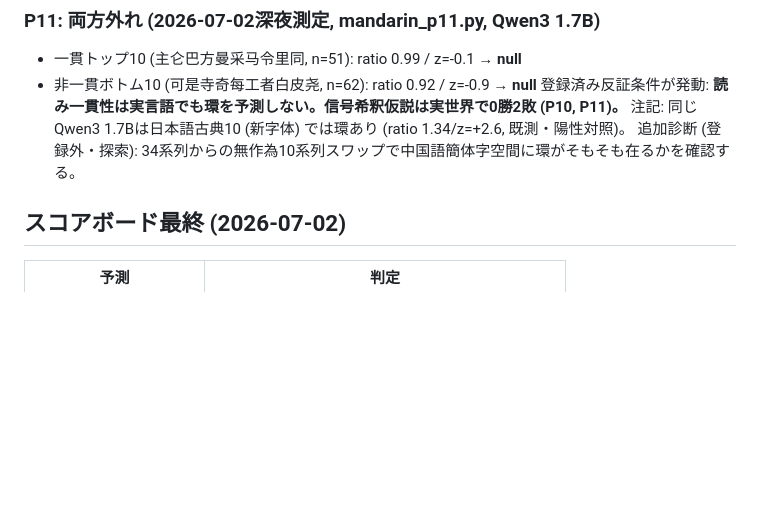
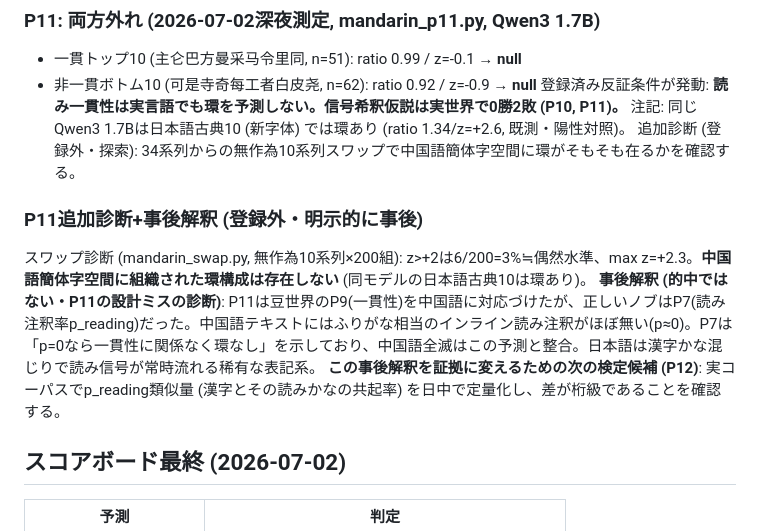
Before and after one commit to hajimedayo328/attribution-graph-poc, a Markdown page: PREREGISTRATION.md, the part around the change. Drawn GitHub-style; blank space fills up the shorter version.

Commit message:
docs: P11追加診断 - 中国語空間に環なし + 事後解釈 (表記系の読み注釈率がノブ)

```diff
--- a/PREREGISTRATION.md
+++ b/PREREGISTRATION.md
@@ -192,6 +192,12 @@ P9(豆世界: 読み分裂が環を弱める)とP10(日本語辞書採点は飽
 注記: 同じQwen3 1.7Bは日本語古典10 (新字体) では環あり (ratio 1.34/z=+2.6, 既測・陽性対照)。
 追加診断 (登録外・探索): 34系列からの無作為10系列スワップで中国語簡体字空間に環がそもそも在るかを確認する。
 
+
+### P11追加診断+事後解釈 (登録外・明示的に事後)
+スワップ診断 (mandarin_swap.py, 無作為10系列×200組): z>+2は6/200=3%≒偶然水準、max z=+2.3。**中国語簡体字空間に組織された環構成は存在しない** (同モデルの日本語古典10は環あり)。
+**事後解釈 (的中ではない・P11の設計ミスの診断)**: P11は豆世界のP9(一貫性)を中国語に対応づけたが、正しいノブはP7(読み注釈率p_reading)だった。中国語テキストにはふりがな相当のインライン読み注釈がほぼ無い(p≈0)。P7は「p=0なら一貫性に関係なく環なし」を示しており、中国語全滅はこの予測と整合。日本語は漢字かな混じりで読み信号が常時流れる稀有な表記系。
+**この事後解釈を証拠に変えるための次の検定候補 (P12)**: 実コーパスでp_reading類似量 (漢字とその読みかなの共起率) を日中で定量化し、差が桁級であることを確認する。
+
 ## スコアボード最終 (2026-07-02)
 | 予測 | 判定 |
 |---|---|
```
